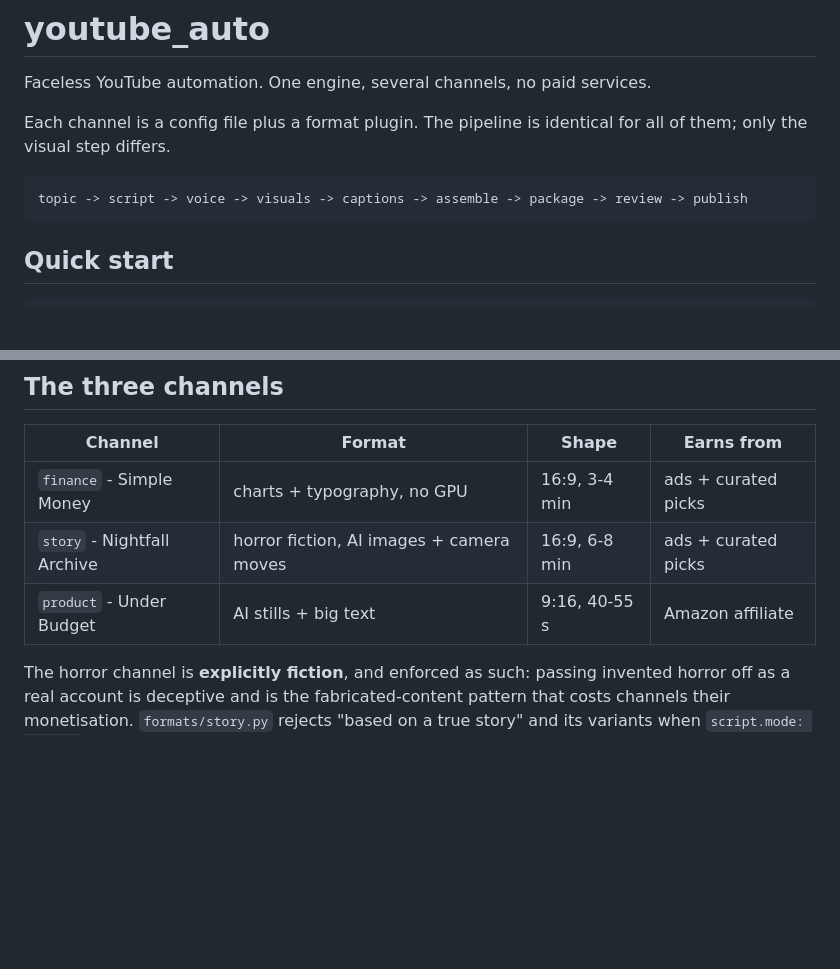
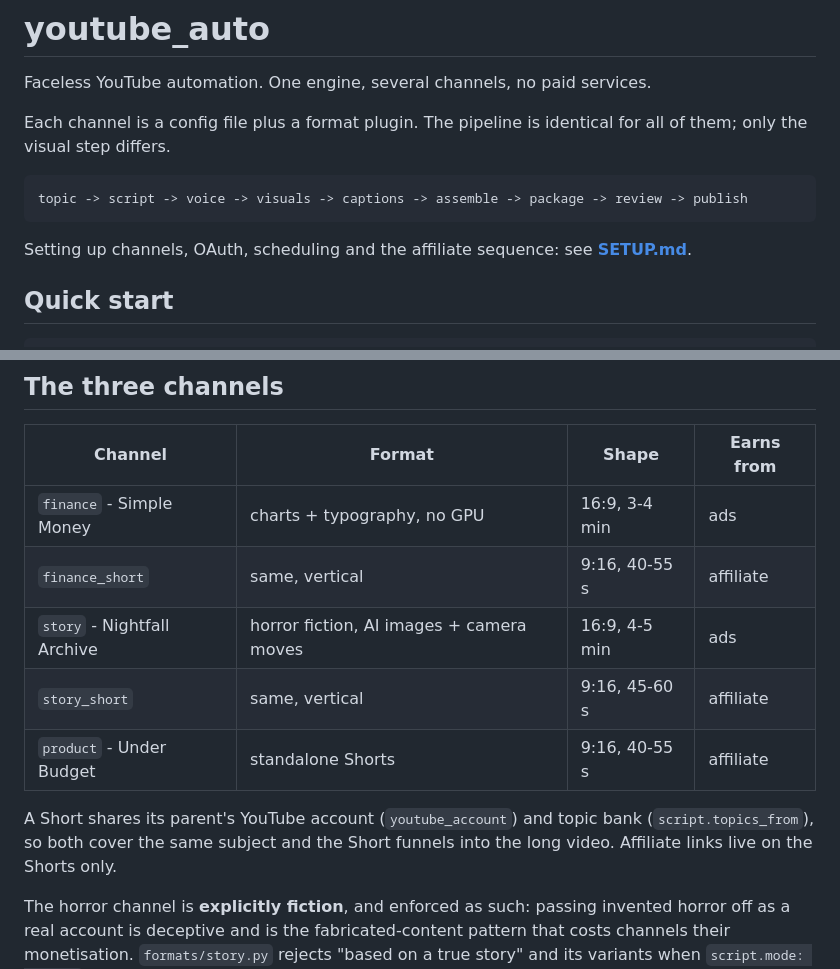
Before and after one commit to Aditya17-bot/youtube_automation, a Markdown page: README.md, 2 parts joined by grey strips. Drawn GitHub-style; blank space fills up the shorter version.

````diff
--- a/README.md
+++ b/README.md
@@ -8,6 +8,9 @@ for all of them; only the visual step differs.
 ```
 topic -> script -> voice -> visuals -> captions -> assemble -> package -> review -> publish
 ```
+
+Setting up channels, OAuth, scheduling and the affiliate sequence:
+see **[SETUP.md](SETUP.md)**.
 
 ## Quick start
 
@@ -94,9 +97,15 @@ output is consistently good.
 
 | Channel | Format | Shape | Earns from |
 |---|---|---|---|
-| `finance` - Simple Money | charts + typography, no GPU | 16:9, 3-4 min | ads + curated picks |
-| `story` - Nightfall Archive | horror fiction, AI images + camera moves | 16:9, 6-8 min | ads + curated picks |
-| `product` - Under Budget | AI stills + big text | 9:16, 40-55 s | Amazon affiliate |
+| `finance` - Simple Money | charts + typography, no GPU | 16:9, 3-4 min | ads |
+| `finance_short` | same, vertical | 9:16, 40-55 s | affiliate |
+| `story` - Nightfall Archive | horror fiction, AI images + camera moves | 16:9, 4-5 min | ads |
+| `story_short` | same, vertical | 9:16, 45-60 s | affiliate |
+| `product` - Under Budget | standalone Shorts | 9:16, 40-55 s | affiliate |
+
+A Short shares its parent's YouTube account (`youtube_account`) and topic bank
+(`script.topics_from`), so both cover the same subject and the Short funnels
+into the long video. Affiliate links live on the Shorts only.
 
 The horror channel is **explicitly fiction**, and enforced as such: passing
 invented horror off as a real account is deceptive and is the fabricated-content
````
Also changed, not shown: SETUP.md (added, +198 -0 lines).
